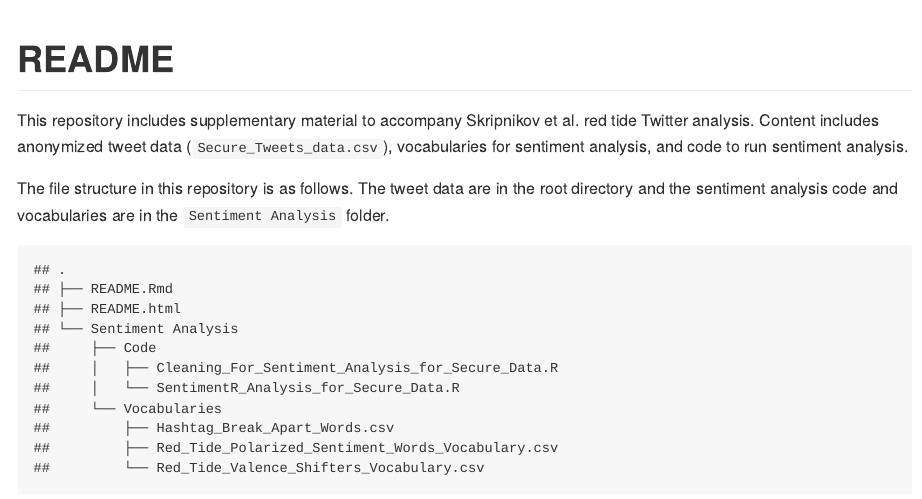
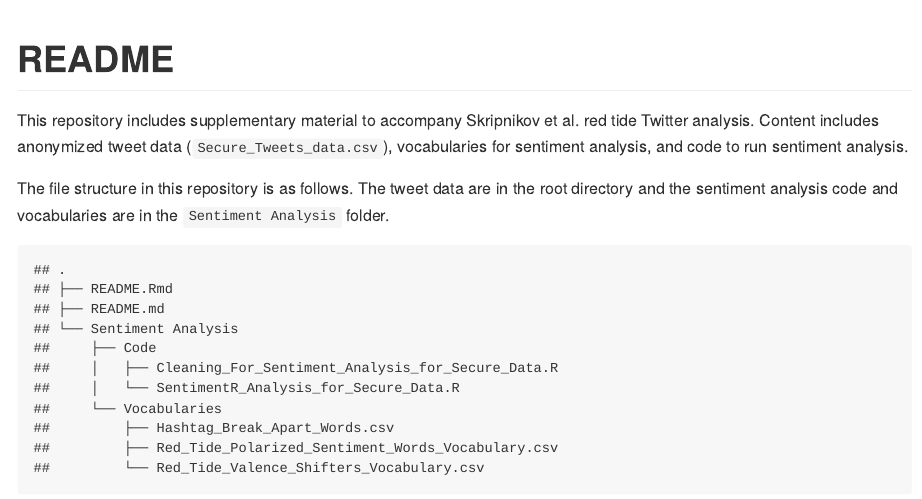
Before and after one commit to tbep-tech/red-tide-twitter, an R Markdown document (README.Rmd): the page in a window 1100 px wide, from its top. Rendered offline with R 4.5, knitr and Pandoc, with nearby package versions; both versions are drawn in the output format of the newer one.

Commit message:
readme output type change

```diff
--- a/README.Rmd
+++ b/README.Rmd
@@ -1,3 +1,7 @@
+---
+output: github_document
+---
+
 # README
 
 This repository includes supplementary material to accompany Skripnikov et al. red tide Twitter analysis. Content includes anonymized tweet data (`Secure_Tweets_data.csv`), vocabularies for sentiment analysis, and code to run sentiment analysis.
```
Also changed, not shown: README.html (deleted), README.md (added).
